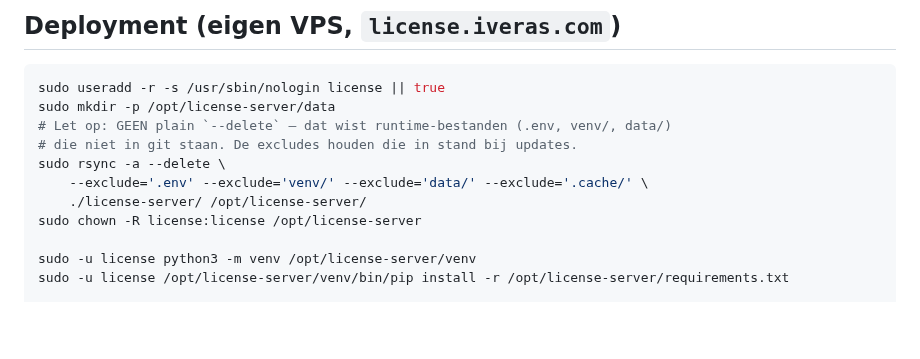
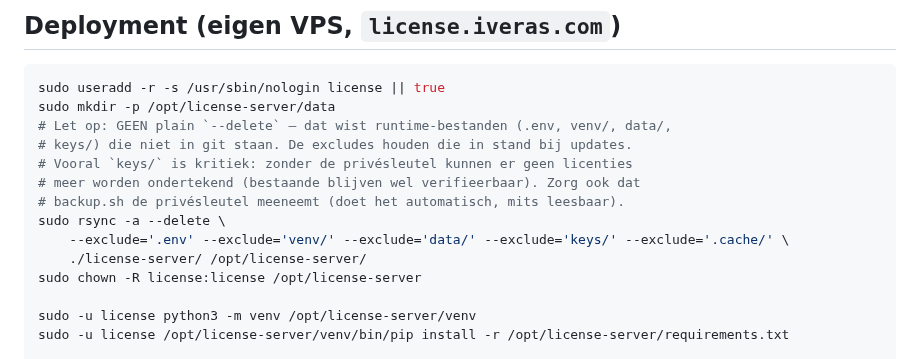
Before and after one commit to mail2jack/osint-dashboard, a Markdown page: license-server/README.md, the part around the change. GitHub-like rendering; blank space fills up the shorter version.

Commit message:
fix: exclude keys/ from deploy rsync --delete (was wiping the license private key)

````diff
--- a/license-server/README.md
+++ b/license-server/README.md
@@ -87,10 +87,13 @@ nieuwe bij de volgende check-in. `--days` en `--expires` zijn optioneel
 ```bash
 sudo useradd -r -s /usr/sbin/nologin license || true
 sudo mkdir -p /opt/license-server/data
-# Let op: GEEN plain `--delete` — dat wist runtime-bestanden (.env, venv/, data/)
-# die niet in git staan. De excludes houden die in stand bij updates.
+# Let op: GEEN plain `--delete` — dat wist runtime-bestanden (.env, venv/, data/,
+# keys/) die niet in git staan. De excludes houden die in stand bij updates.
+# Vooral `keys/` is kritiek: zonder de privésleutel kunnen er geen licenties
+# meer worden ondertekend (bestaande blijven wel verifieerbaar). Zorg ook dat
+# backup.sh de privésleutel meeneemt (doet het automatisch, mits leesbaar).
 sudo rsync -a --delete \
-    --exclude='.env' --exclude='venv/' --exclude='data/' --exclude='.cache/' \
+    --exclude='.env' --exclude='venv/' --exclude='data/' --exclude='keys/' --exclude='.cache/' \
     ./license-server/ /opt/license-server/
 sudo chown -R license:license /opt/license-server
 
````
